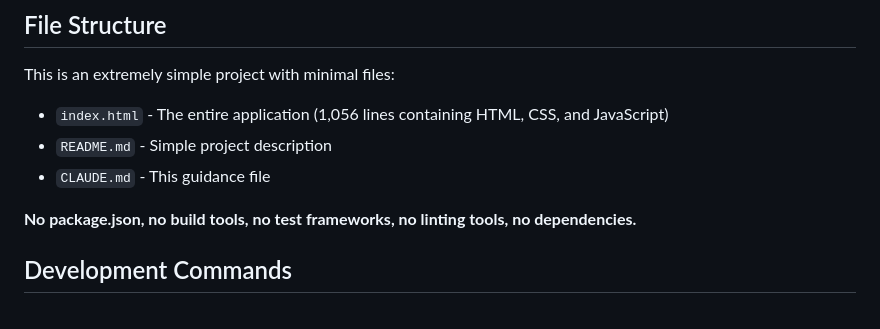
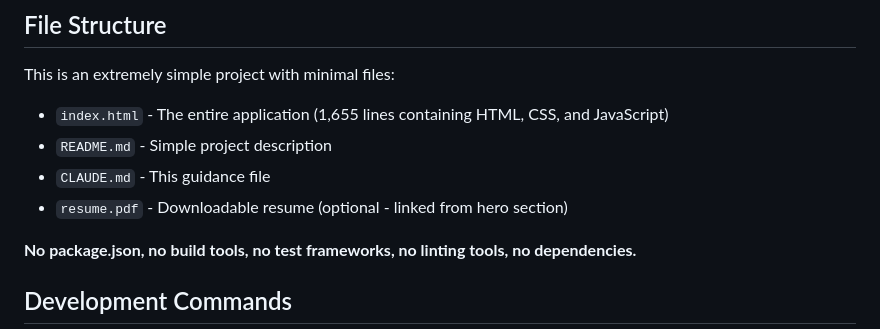
Before and after one commit to hbhetaria2611/knight-portfolio, a Markdown page: CLAUDE.md, the part around one of its changes. GitHub-like rendering.

```diff
--- a/CLAUDE.md
+++ b/CLAUDE.md
@@ -40,9 +40,10 @@ The site uses a single-page layout with smooth scrolling navigation:
 ## File Structure
 
 This is an extremely simple project with minimal files:
-- `index.html` - The entire application (1,056 lines containing HTML, CSS, and JavaScript)
+- `index.html` - The entire application (1,655 lines containing HTML, CSS, and JavaScript)
 - `README.md` - Simple project description
 - `CLAUDE.md` - This guidance file
+- `resume.pdf` - Downloadable resume (optional - linked from hero section)
 
 **No package.json, no build tools, no test frameworks, no linting tools, no dependencies.**
 
```
Also changed, not shown: other parts of CLAUDE.md (+26 -6 lines).
